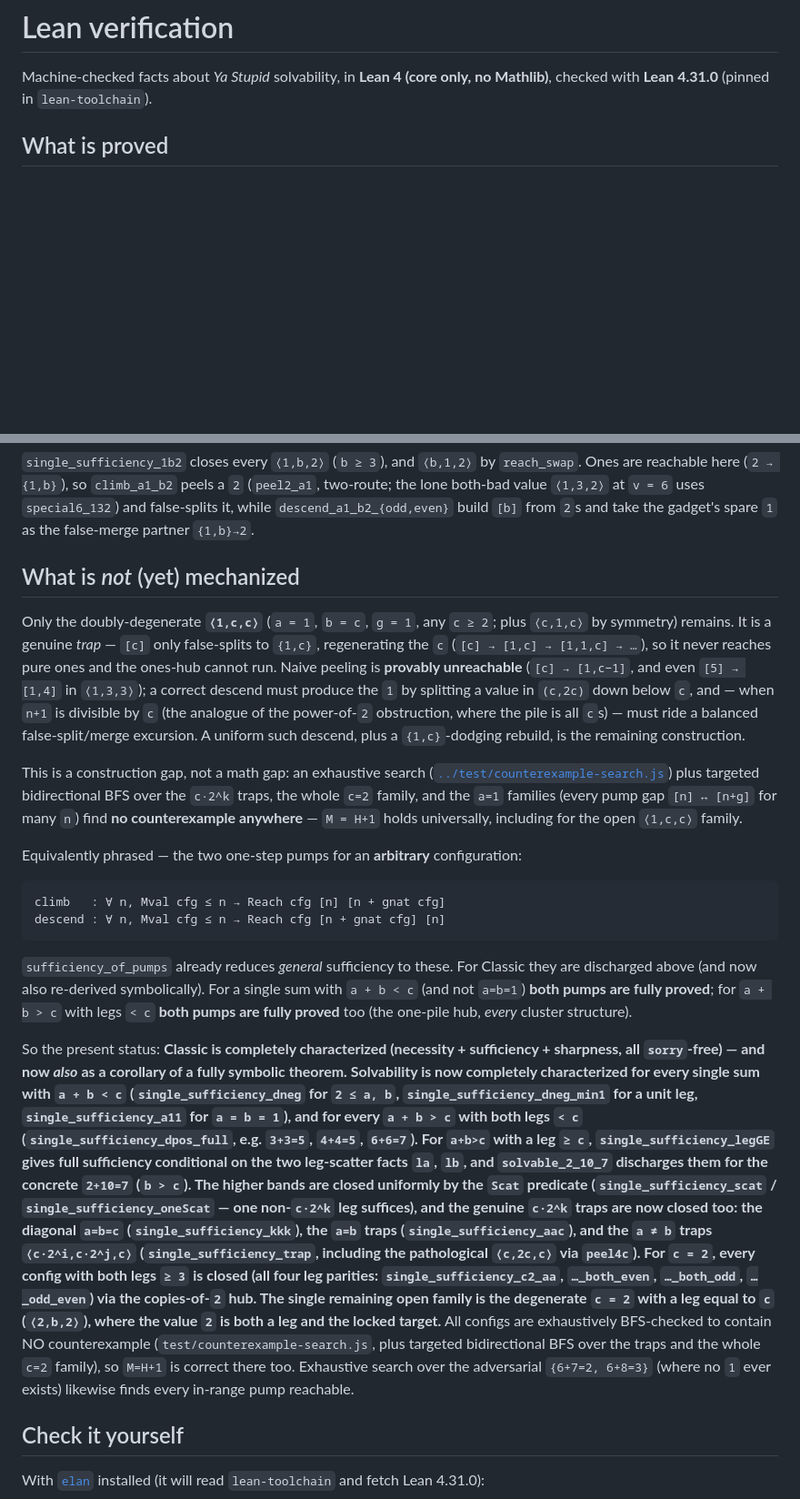
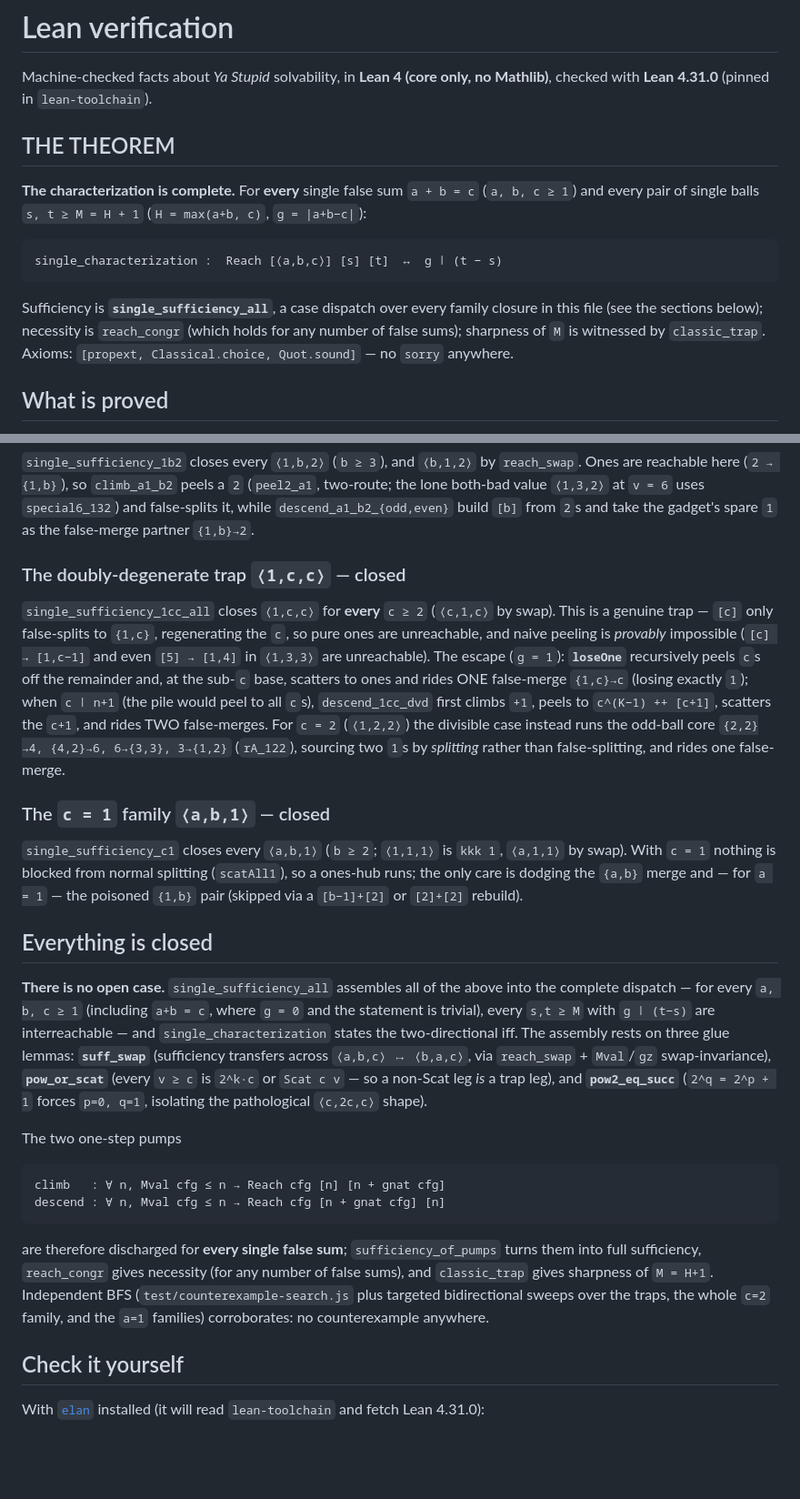
Before and after one commit to emblaisdell/yastupid, a Markdown page: lean/README.md, 2 parts joined by grey strips. Shown at 91% size. Drawn GitHub-style; blank space fills up the shorter version.

Commit message:
Docs: EVERYTHING CLOSED -- complete characterization (single_characterization)

````diff
--- a/lean/README.md
+++ b/lean/README.md
@@ -2,6 +2,22 @@
 
 Machine-checked facts about *Ya Stupid* solvability, in **Lean 4 (core only, no
 Mathlib)**, checked with **Lean 4.31.0** (pinned in `lean-toolchain`).
+
+## THE THEOREM
+
+**The characterization is complete.**  For **every** single false sum `a + b = c`
+(`a, b, c ≥ 1`) and every pair of single balls `s, t ≥ M = H + 1`
+(`H = max(a+b, c)`, `g = |a+b−c|`):
+
+```
+single_characterization :  Reach [⟨a,b,c⟩] [s] [t]  ↔  g ∣ (t − s)
+```
+
+Sufficiency is **`single_sufficiency_all`**, a case dispatch over every family
+closure in this file (see the sections below); necessity is `reach_congr`
+(which holds for any number of false sums); sharpness of `M` is witnessed by
+`classic_trap`.  Axioms: `[propext, Classical.choice, Quot.sound]` — no `sorry`
+anywhere.
 
 ## What is proved
 
@@ -373,61 +389,51 @@ the lone both-bad value `⟨1,3,2⟩` at `v = 6` uses `special6_132`) and false-
 while `descend_a1_b2_{odd,even}` build `[b]` from `2`s and take the gadget's spare `1` as
 the false-merge partner `{1,b}→2`.
 
-## What is *not* (yet) mechanized
+### The doubly-degenerate trap `⟨1,c,c⟩` — closed
 
-Only the doubly-degenerate **`⟨1,c,c⟩`** (`a = 1`, `b = c`, `g = 1`, any `c ≥ 2`;
-plus `⟨c,1,c⟩` by symmetry) remains.  It is a genuine *trap* — `[c]` only false-splits
-to `{1,c}`, regenerating the `c` (`[c] → [1,c] → [1,1,c] → …`), so it never reaches
-pure ones and the ones-hub cannot run.  Naive peeling is **provably unreachable**
-(`[c] → [1,c−1]`, and even `[5] → [1,4]` in `⟨1,3,3⟩`); a correct descend must produce
-the `1` by splitting a value in `(c,2c)` down below `c`, and — when `n+1` is divisible
-by `c` (the analogue of the power-of-`2` obstruction, where the pile is all `c`s) — must
-ride a balanced false-split/merge excursion.  A uniform such descend, plus a
-`{1,c}`-dodging rebuild, is the remaining construction.
+`single_sufficiency_1cc_all` closes `⟨1,c,c⟩` for **every** `c ≥ 2` (`⟨c,1,c⟩` by swap).
+This is a genuine trap — `[c]` only false-splits to `{1,c}`, regenerating the `c`, so
+pure ones are unreachable, and naive peeling is *provably* impossible (`[c] → [1,c−1]`
+and even `[5] → [1,4]` in `⟨1,3,3⟩` are unreachable).  The escape (`g = 1`):
+**`loseOne`** recursively peels `c`s off the remainder and, at the sub-`c` base,
+scatters to ones and rides ONE false-merge `{1,c}→c` (losing exactly `1`); when
+`c ∣ n+1` (the pile would peel to all `c`s), `descend_1cc_dvd` first climbs `+1`, peels
+to `c^(K−1) ++ [c+1]`, scatters the `c+1`, and rides TWO false-merges.  For `c = 2`
+(`⟨1,2,2⟩`) the divisible case instead runs the odd-ball core
+`{2,2}→4, {4,2}→6, 6→{3,3}, 3→{1,2}` (`rA_122`), sourcing two `1`s by *splitting*
+rather than false-splitting, and rides one false-merge.
 
-This is a construction gap, not a math gap: an exhaustive search
-([`../test/counterexample-search.js`](../test/counterexample-search.js)) plus targeted
-bidirectional BFS over the `c·2^k` traps, the whole `c=2` family, and the `a=1`
-families (every pump gap `[n] ↔ [n+g]` for many `n`) find **no counterexample
-anywhere** — `M = H+1` holds universally, including for the open `⟨1,c,c⟩` family.
+### The `c = 1` family `⟨a,b,1⟩` — closed
 
-Equivalently phrased — the two one-step pumps for an **arbitrary** configuration:
+`single_sufficiency_c1` closes every `⟨a,b,1⟩` (`b ≥ 2`; `⟨1,1,1⟩` is `kkk 1`,
+`⟨a,1,1⟩` by swap).  With `c = 1` nothing is blocked from normal splitting
+(`scatAll1`), so a ones-hub runs; the only care is dodging the `{a,b}` merge and — for
+`a = 1` — the poisoned `{1,b}` pair (skipped via a `[b−1]+[2]` or `[2]+[2]` rebuild).
+
+## Everything is closed
+
+**There is no open case.**  `single_sufficiency_all` assembles all of the above into
+the complete dispatch — for every `a, b, c ≥ 1` (including `a+b = c`, where `g = 0`
+and the statement is trivial), every `s,t ≥ M` with `g ∣ (t−s)` are interreachable —
+and `single_characterization` states the two-directional iff.  The assembly rests on
+three glue lemmas: **`suff_swap`** (sufficiency transfers across `⟨a,b,c⟩ ↦ ⟨b,a,c⟩`,
+via `reach_swap` + `Mval`/`gz` swap-invariance), **`pow_or_scat`** (every `v ≥ c` is
+`2^k·c` or `Scat c v` — so a non-Scat leg *is* a trap leg), and **`pow2_eq_succ`**
+(`2^q = 2^p + 1` forces `p=0, q=1`, isolating the pathological `⟨c,2c,c⟩` shape).
+
+The two one-step pumps
 
 ```
 climb   : ∀ n, Mval cfg ≤ n → Reach cfg [n] [n + gnat cfg]
 descend : ∀ n, Mval cfg ≤ n → Reach cfg [n + gnat cfg] [n]
 ```
 
-`sufficiency_of_pumps` already reduces *general* sufficiency to these. For Classic
-they are discharged above (and now also re-derived symbolically). For a single sum
-with `a + b < c` (and not `a=b=1`) **both pumps are fully proved**; for `a + b > c`
-with legs `< c` **both pumps are fully proved** too (the one-pile hub, *every*
-cluster structure).
-
-So the present status: **Classic is completely characterized (necessity +
-sufficiency + sharpness, all `sorry`-free) — and now *also* as a corollary of a
-fully symbolic theorem. Solvability is now completely characterized for **every**
-single sum with `a + b < c` (`single_sufficiency_dneg` for `2 ≤ a, b`,
-`single_sufficiency_dneg_min1` for a unit leg, `single_sufficiency_a11` for
-`a = b = 1`), and for every `a + b > c` with both legs `< c`
-(`single_sufficiency_dpos_full`, e.g. `3+3=5`, `4+4=5`, `6+6=7`). For `a+b>c` with
-a leg `≥ c`, `single_sufficiency_legGE` gives full sufficiency conditional on the
-two leg-scatter facts `la`, `lb`, and `solvable_2_10_7` discharges them for the
-concrete `2+10=7` (`b > c`). The higher bands are closed uniformly by the `Scat`
-predicate (`single_sufficiency_scat` / `single_sufficiency_oneScat` — one non-`c·2^k`
-leg suffices), and the genuine `c·2^k` traps are now closed too: the diagonal `a=b=c`
-(`single_sufficiency_kkk`), the `a=b` traps (`single_sufficiency_aac`), and the
-`a ≠ b` traps `⟨c·2^i,c·2^j,c⟩` (`single_sufficiency_trap`, including the pathological
-`⟨c,2c,c⟩` via `peel4c`). For `c = 2`, **every config with both legs `≥ 3` is closed**
-(all four leg parities: `single_sufficiency_c2_aa`, `…_both_even`, `…_both_odd`,
-`…_odd_even`) via the copies-of-`2` hub.  The single remaining open family is the
-degenerate `c = 2` with a leg equal to `c` (`⟨2,b,2⟩`), where the value `2` is both a
-leg and the locked target.** All configs are
-exhaustively BFS-checked to contain NO counterexample
-(`test/counterexample-search.js`, plus targeted bidirectional BFS over the traps and
-the whole `c=2` family), so `M=H+1` is correct there too. Exhaustive search over the
-adversarial `{6+7=2, 6+8=3}` (where no `1` ever exists) likewise finds every in-range
-pump reachable.
+are therefore discharged for **every single false sum**; `sufficiency_of_pumps` turns
+them into full sufficiency, `reach_congr` gives necessity (for any number of false
+sums), and `classic_trap` gives sharpness of `M = H+1`.  Independent BFS
+(`test/counterexample-search.js` plus targeted bidirectional sweeps over the traps,
+the whole `c=2` family, and the `a=1` families) corroborates: no counterexample
+anywhere.
 
 ## Check it yourself
 
````
